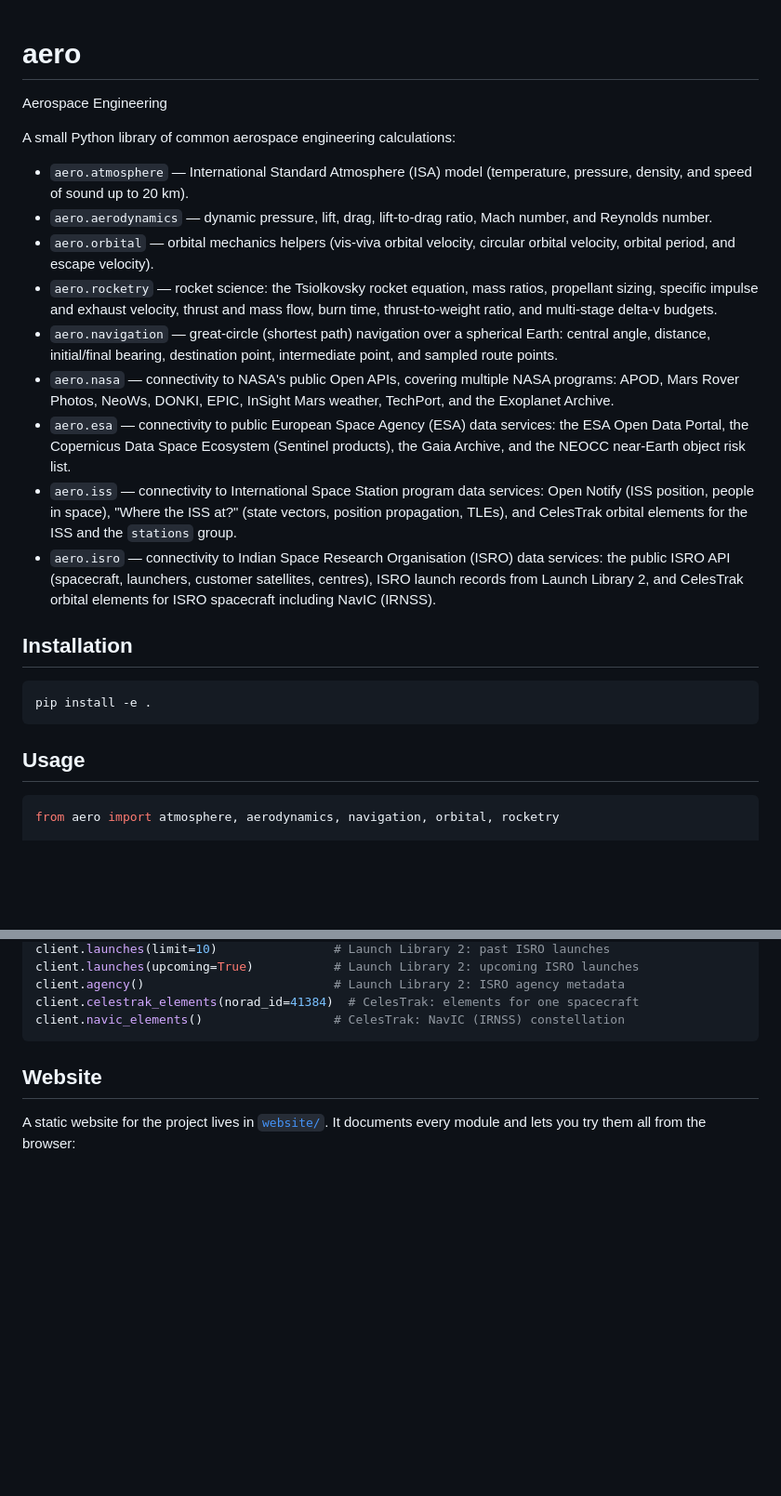
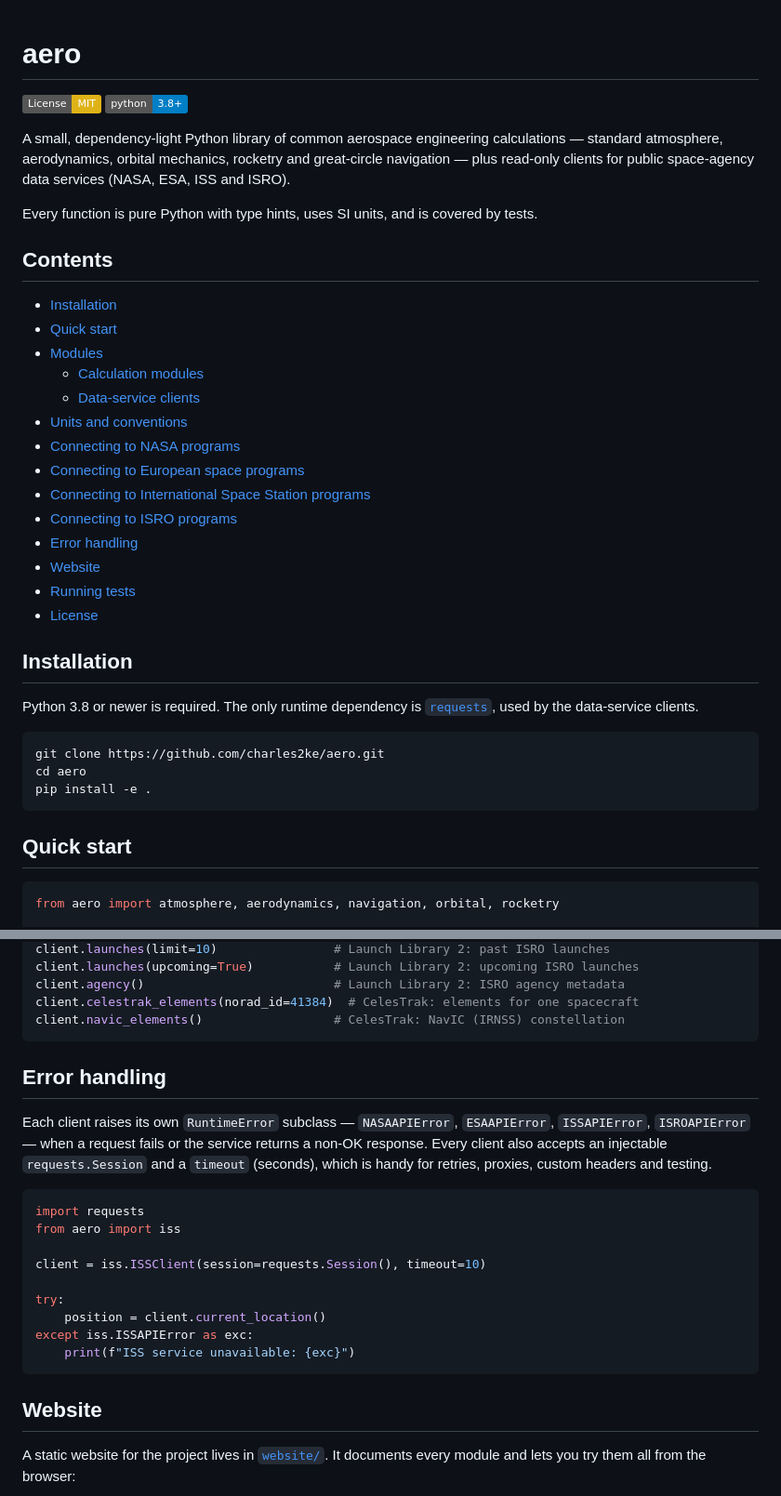
Before and after one commit to charles2ke/aero, a Markdown page: README.md, 2 parts joined by grey strips. Shown at 93% size. GitHub-like rendering; badges without logos; blank space fills up the shorter version.

Commit message:
Improve README structure and content
Co-authored-by: charles2ke <6725706+charles2ke@users.noreply.github.com>

````diff
--- a/README.md
+++ b/README.md
@@ -1,44 +1,46 @@
 # aero
-Aerospace Engineering
 
-A small Python library of common aerospace engineering calculations:
+[![License: MIT](https://img.shields.io/badge/License-MIT-yellow.svg)](LICENSE)
+[![Python 3.8+](https://img.shields.io/badge/python-3.8%2B-blue.svg)](https://www.python.org/downloads/)
 
-- `aero.atmosphere` — International Standard Atmosphere (ISA) model
-  (temperature, pressure, density, and speed of sound up to 20 km).
-- `aero.aerodynamics` — dynamic pressure, lift, drag, lift-to-drag ratio,
-  Mach number, and Reynolds number.
-- `aero.orbital` — orbital mechanics helpers (vis-viva orbital velocity,
-  circular orbital velocity, orbital period, and escape velocity).
-- `aero.rocketry` — rocket science: the Tsiolkovsky rocket equation,
-  mass ratios, propellant sizing, specific impulse and exhaust velocity,
-  thrust and mass flow, burn time, thrust-to-weight ratio, and multi-stage
-  delta-v budgets.
-- `aero.navigation` — great-circle (shortest path) navigation over a
-  spherical Earth: central angle, distance, initial/final bearing,
-  destination point, intermediate point, and sampled route points.
-- `aero.nasa` — connectivity to NASA's public Open APIs, covering multiple
-  NASA programs: APOD, Mars Rover Photos, NeoWs, DONKI, EPIC, InSight Mars
-  weather, TechPort, and the Exoplanet Archive.
-- `aero.esa` — connectivity to public European Space Agency (ESA) data
-  services: the ESA Open Data Portal, the Copernicus Data Space Ecosystem
-  (Sentinel products), the Gaia Archive, and the NEOCC near-Earth object
-  risk list.
-- `aero.iss` — connectivity to International Space Station program data
-  services: Open Notify (ISS position, people in space), "Where the ISS
-  at?" (state vectors, position propagation, TLEs), and CelesTrak orbital
-  elements for the ISS and the `stations` group.
-- `aero.isro` — connectivity to Indian Space Research Organisation (ISRO)
-  data services: the public ISRO API (spacecraft, launchers, customer
-  satellites, centres), ISRO launch records from Launch Library 2, and
-  CelesTrak orbital elements for ISRO spacecraft including NavIC (IRNSS).
+A small, dependency-light Python library of common aerospace engineering
+calculations — standard atmosphere, aerodynamics, orbital mechanics,
+rocketry and great-circle navigation — plus read-only clients for public
+space-agency data services (NASA, ESA, ISS and ISRO).
+
+Every function is pure Python with type hints, uses SI units, and is
+covered by tests.
+
+## Contents
+
+- [Installation](#installation)
+- [Quick start](#quick-start)
+- [Modules](#modules)
+  - [Calculation modules](#calculation-modules)
+  - [Data-service clients](#data-service-clients)
+- [Units and conventions](#units-and-conventions)
+- [Connecting to NASA programs](#connecting-to-nasa-programs)
+- [Connecting to European space programs](#connecting-to-european-space-programs)
+- [Connecting to International Space Station programs](#connecting-to-international-space-station-programs)
+- [Connecting to ISRO programs](#connecting-to-isro-programs)
+- [Error handling](#error-handling)
+- [Website](#website)
+- [Running tests](#running-tests)
+- [License](#license)
 
 ## Installation
 
+Python 3.8 or newer is required. The only runtime dependency is
+[`requests`](https://pypi.org/project/requests/), used by the data-service
+clients.
+
 ```bash
+git clone https://github.com/charles2ke/aero.git
+cd aero
 pip install -e .
 ```
 
-## Usage
+## Quick start
 
 ```python
 from aero import atmosphere, aerodynamics, navigation, orbital, rocketry
@@ -145,6 +183,26 @@ client.launches(upcoming=True)           # Launch Library 2: upcoming ISRO launc
 client.agency()                          # Launch Library 2: ISRO agency metadata
 client.celestrak_elements(norad_id=41384)  # CelesTrak: elements for one spacecraft
 client.navic_elements()                  # CelesTrak: NavIC (IRNSS) constellation
+```
+
+## Error handling
+
+Each client raises its own `RuntimeError` subclass — `NASAAPIError`,
+`ESAAPIError`, `ISSAPIError`, `ISROAPIError` — when a request fails or the
+service returns a non-OK response. Every client also accepts an injectable
+`requests.Session` and a `timeout` (seconds), which is handy for retries,
+proxies, custom headers and testing.
+
+```python
+import requests
+from aero import iss
+
+client = iss.ISSClient(session=requests.Session(), timeout=10)
+
+try:
+    position = client.current_location()
+except iss.ISSAPIError as exc:
+    print(f"ISS service unavailable: {exc}")
 ```
 
 ## Website
````
Also changed, not shown: other parts of README.md (+47 -4 lines).
